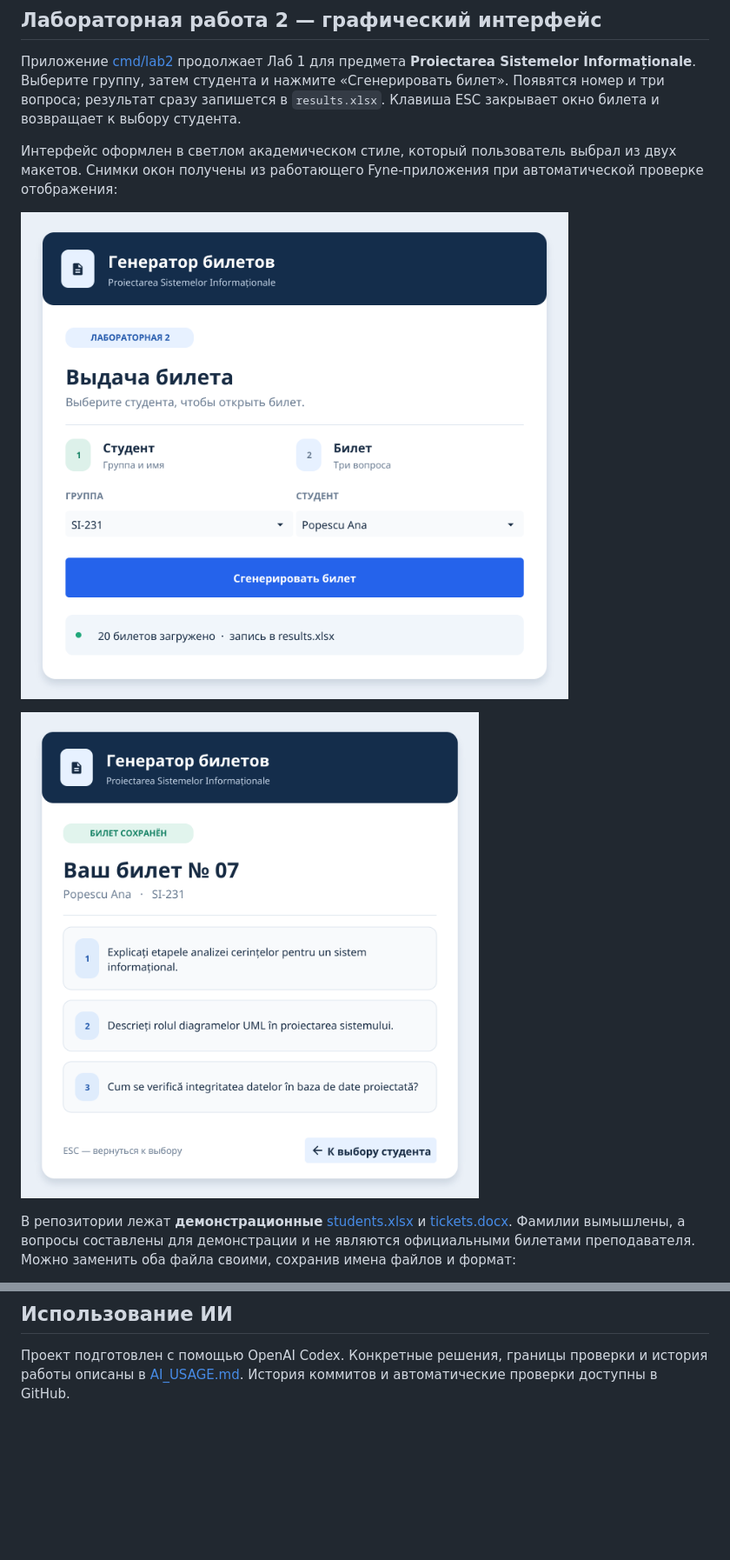
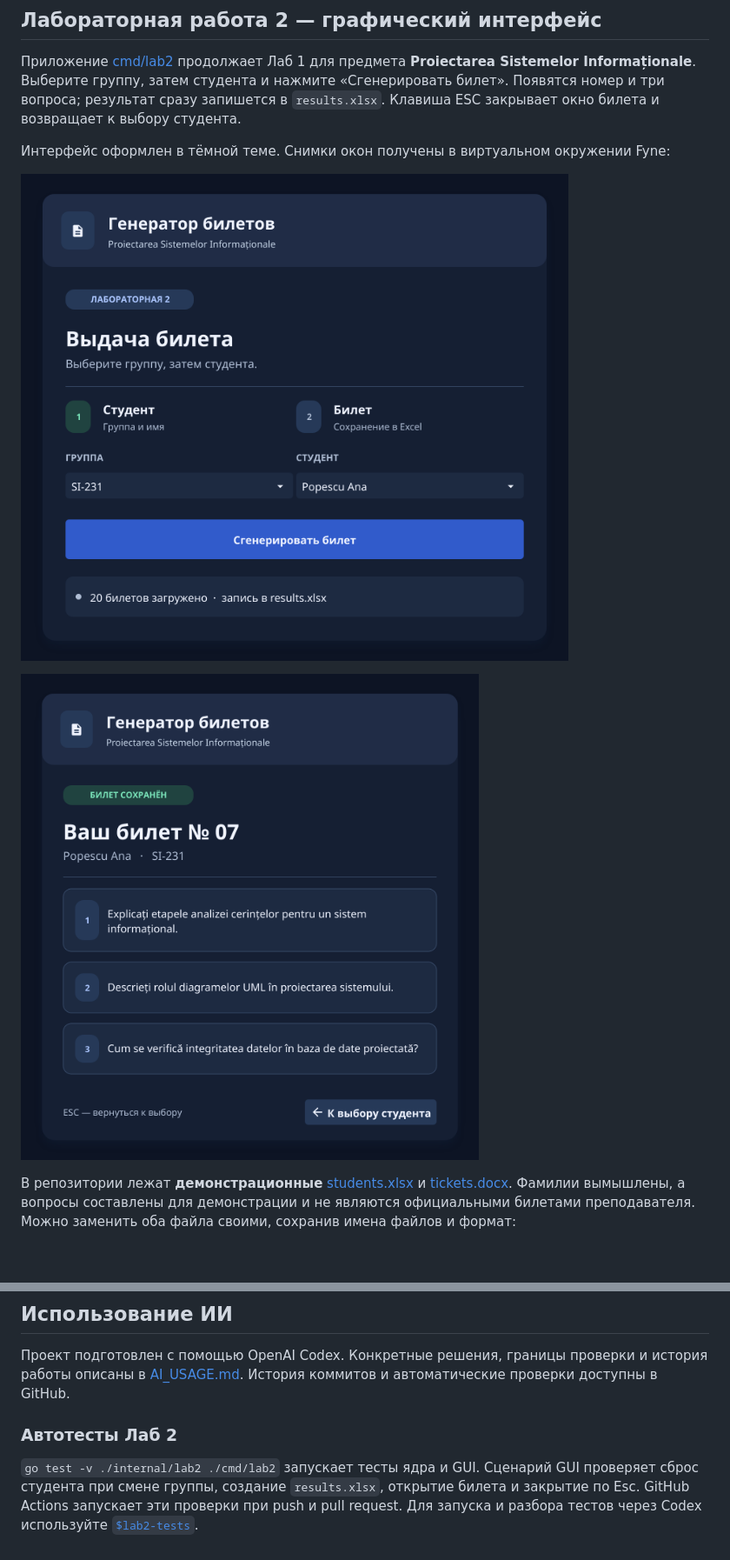
Before and after one commit to yr3kdvdv/exam-ticket-generator-go, a Markdown page: README.md, 2 parts joined by grey strips. Shown at 87% size. Drawn GitHub-style; pictures changed too: docs/ui-selection.png, docs/ui-ticket.png; blank space fills up the shorter version.

```diff
--- a/README.md
+++ b/README.md
@@ -4,7 +4,7 @@
 
 Приложение [cmd/lab2](cmd/lab2/main.go) продолжает Лаб 1 для предмета **Proiectarea Sistemelor Informaționale**. Выберите группу, затем студента и нажмите «Сгенерировать билет». Появятся номер и три вопроса; результат сразу запишется в `results.xlsx`. Клавиша ESC закрывает окно билета и возвращает к выбору студента.
 
-Интерфейс оформлен в светлом академическом стиле, который пользователь выбрал из двух макетов. Снимки окон получены из работающего Fyne-приложения при автоматической проверке отображения:
+Интерфейс оформлен в тёмной теме. Снимки окон получены в виртуальном окружении Fyne:
 
 ![Окно выбора группы и студента](docs/ui-selection.png)
 
@@ -84,3 +84,7 @@ go vet ./...
 ## Использование ИИ
 
 Проект подготовлен с помощью OpenAI Codex. Конкретные решения, границы проверки и история работы описаны в [AI_USAGE.md](AI_USAGE.md). История коммитов и автоматические проверки доступны в GitHub.
+
+### Автотесты Лаб 2
+
+`go test -v ./internal/lab2 ./cmd/lab2` запускает тесты ядра и GUI. Сценарий GUI проверяет сброс студента при смене группы, создание `results.xlsx`, открытие билета и закрытие по Esc. GitHub Actions запускает эти проверки при push и pull request. Для запуска и разбора тестов через Codex используйте [`$lab2-tests`](.agents/skills/lab2-tests/SKILL.md).
```
Also changed, not shown: AI_USAGE.md (+2 -0 lines), 6 other files.
